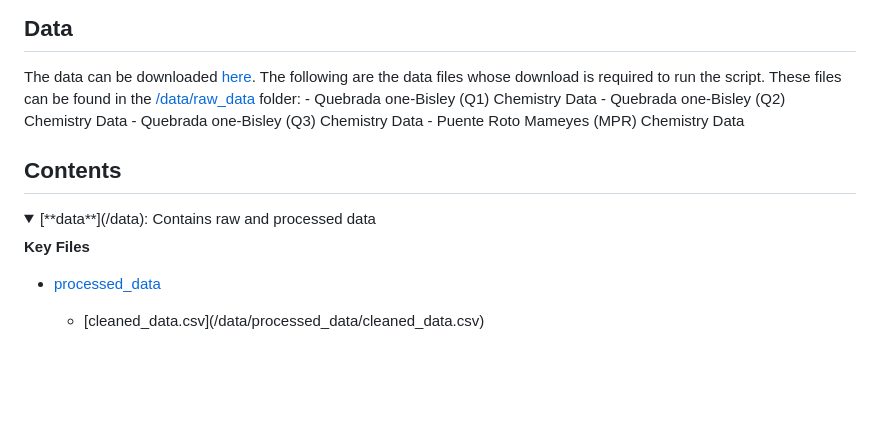
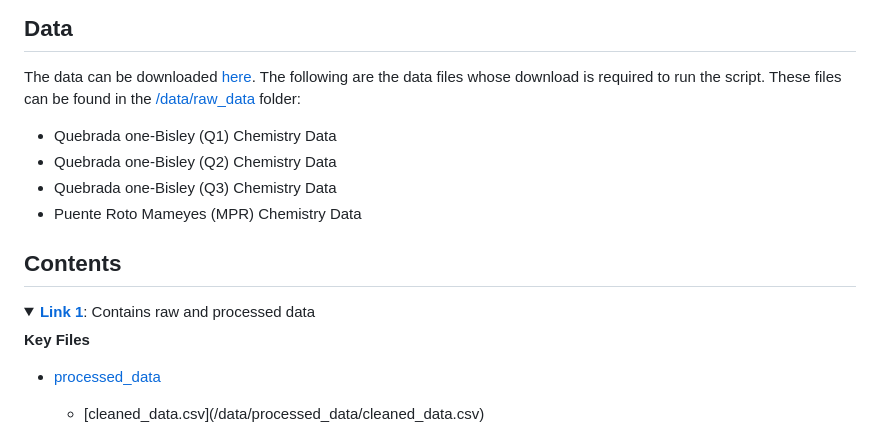
Before and after one commit to rellimylime/eds214-day1-morning, a Markdown page: README.md, the part around the change. GitHub-like rendering; folded sections open; blank space fills up the shorter version.

Commit message:
testing image and dropdown

```diff
--- a/README.md
+++ b/README.md
@@ -18,15 +18,17 @@ The data can be downloaded
 [here](https://portal.edirepository.org/nis/mapbrowse?packageid=knb-lter-luq.20.4923064).
 The following are the data files whose download is required to run the
 script. These files can be found in the [/data/raw_data](/data/raw)
-folder: - Quebrada one-Bisley (Q1) Chemistry Data - Quebrada one-Bisley
-(Q2) Chemistry Data - Quebrada one-Bisley (Q3) Chemistry Data - Puente
-Roto Mameyes (MPR) Chemistry Data
+folder:
+- Quebrada one-Bisley (Q1) Chemistry Data
+- Quebrada one-Bisley (Q2) Chemistry Data
+- Quebrada one-Bisley (Q3) Chemistry Data
+- Puente Roto Mameyes (MPR) Chemistry Data
 
 ## Contents
 
 <details>
 
-<summary>[**data**](/data): Contains raw and processed data</summary>
+<summary><a href="file:///data"><b>Link 1</b></a>: Contains raw and processed data</summary>
 
 **Key Files**
 
```
